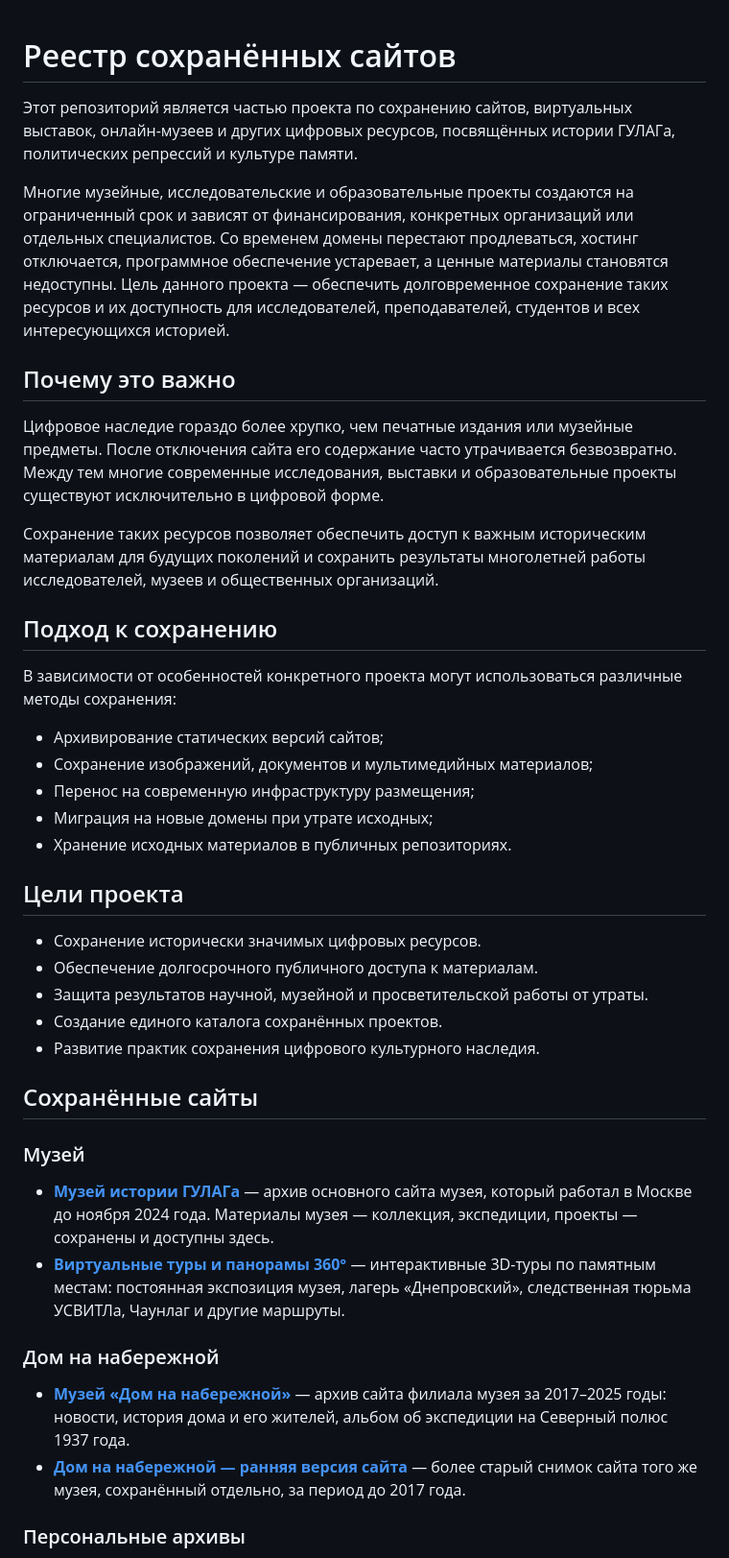
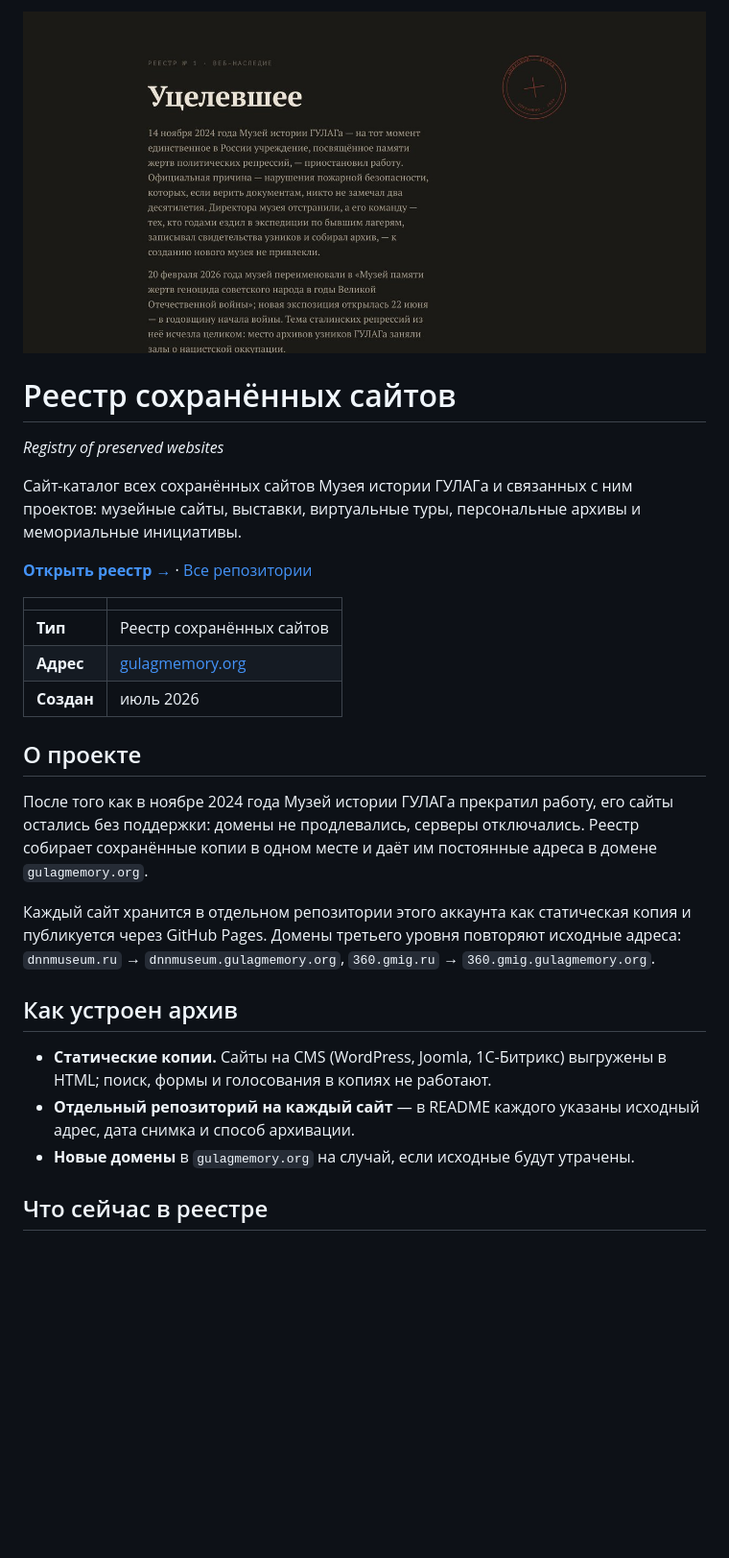
Before and after one commit to gulag-museum/gulagmemory.org, a Markdown page: README.md, the part around one of its changes. Shown at 96% size. Drawn GitHub-style; pictures changed too: .github/cover.jpg (added); blank space fills up the shorter version.

Commit message:
Обновить README и добавить обложку

```diff
--- a/README.md
+++ b/README.md
@@ -1,44 +1,30 @@
+<img src=".github/cover.jpg" alt="Реестр сохранённых сайтов" width="100%">
+
 # Реестр сохранённых сайтов
 
-Этот репозиторий является частью проекта по сохранению сайтов, виртуальных выставок, онлайн-музеев и других цифровых ресурсов, посвящённых истории ГУЛАГа, политических репрессий и культуре памяти.
+*Registry of preserved websites*
 
-Многие музейные, исследовательские и образовательные проекты создаются на ограниченный срок и зависят от финансирования, конкретных организаций или отдельных специалистов. Со временем домены перестают продлеваться, хостинг отключается, программное обеспечение устаревает, а ценные материалы становятся недоступны. Цель данного проекта — обеспечить долговременное сохранение таких ресурсов и их доступность для исследователей, преподавателей, студентов и всех интересующихся историей.
+Сайт-каталог всех сохранённых сайтов Музея истории ГУЛАГа и связанных с ним проектов: музейные сайты, выставки, виртуальные туры, персональные архивы и мемориальные инициативы.
 
-## Почему это важно
+**[Открыть реестр →](https://gulagmemory.org)** · [Все репозитории](https://github.com/gulag-museum)
 
-Цифровое наследие гораздо более хрупко, чем печатные издания или музейные предметы. После отключения сайта его содержание часто утрачивается безвозвратно. Между тем многие современные исследования, выставки и образовательные проекты существуют исключительно в цифровой форме.
+| | |
+|:--|:--|
+| **Тип** | Реестр сохранённых сайтов |
+| **Адрес** | [gulagmemory.org](https://gulagmemory.org) |
+| **Создан** | июль 2026 |
 
-Сохранение таких ресурсов позволяет обеспечить доступ к важным историческим материалам для будущих поколений и сохранить результаты многолетней работы исследователей, музеев и общественных организаций.
+## О проекте
 
-## Подход к сохранению
+После того как в ноябре 2024 года Музей истории ГУЛАГа прекратил работу, его сайты остались без поддержки: домены не продлевались, серверы отключались. Реестр собирает сохранённые копии в одном месте и даёт им постоянные адреса в домене `gulagmemory.org`.
 
-В зависимости от особенностей конкретного проекта могут использоваться различные методы сохранения:
+Каждый сайт хранится в отдельном репозитории этого аккаунта как статическая копия и публикуется через GitHub Pages. Домены третьего уровня повторяют исходные адреса: `dnnmuseum.ru` → `dnnmuseum.gulagmemory.org`, `360.gmig.ru` → `360.gmig.gulagmemory.org`.
 
-- Архивирование статических версий сайтов;
-- Сохранение изображений, документов и мультимедийных материалов;
-- Перенос на современную инфраструктуру размещения;
-- Миграция на новые домены при утрате исходных;
-- Хранение исходных материалов в публичных репозиториях.
+## Как устроен архив
 
-## Цели проекта
+- **Статические копии.** Сайты на CMS (WordPress, Joomla, 1С-Битрикс) выгружены в HTML; поиск, формы и голосования в копиях не работают.
+- **Отдельный репозиторий на каждый сайт** — в README каждого указаны исходный адрес, дата снимка и способ архивации.
+- **Новые домены** в `gulagmemory.org` на случай, если исходные будут утрачены.
 
-- Сохранение исторически значимых цифровых ресурсов.
-- Обеспечение долгосрочного публичного доступа к материалам.
-- Защита результатов научной, музейной и просветительской работы от утраты.
-- Создание единого каталога сохранённых проектов.
-- Развитие практик сохранения цифрового культурного наследия.
+## Что сейчас в реестре
 
-## Сохранённые сайты
-
-### Музей
-
-- **[Музей истории ГУЛАГа](https://gmig.gulagmemory.org)** — архив основного сайта музея, который работал в Москве до ноября 2024 года. Материалы музея — коллекция, экспедиции, проекты — сохранены и доступны здесь.
-- **[Виртуальные туры и панорамы 360°](https://360.gmig.gulagmemory.org)** — интерактивные 3D-туры по памятным местам: постоянная экспозиция музея, лагерь «Днепровский», следственная тюрьма УСВИТЛа, Чаунлаг и другие маршруты.
-
-### Дом на набережной
-
-- **[Музей «Дом на набережной»](https://dnnmuseum.gulagmemory.org)** — архив сайта филиала музея за 2017–2025 годы: новости, история дома и его жителей, альбом об экспедиции на Северный полюс 1937 года.
-- **[Дом на набережной — ранняя версия сайта](https://ex.dnnmuseum.gulagmemory.org)** — более старый снимок сайта того же музея, сохранённый отдельно, за период до 2017 года.
-
-### Персональные архивы
-
```
Also changed, not shown: other parts of README.md (+15 -19 lines).
